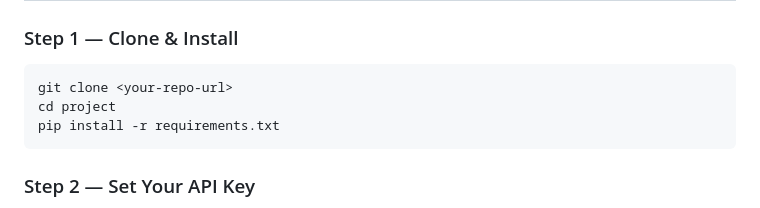
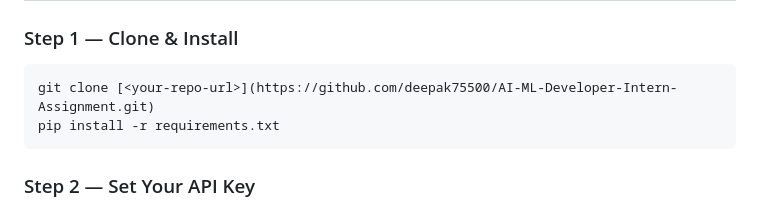
Before and after one commit to deepak75500/AI-ML-Developer-Intern-Assignment, a Markdown page: README.md, the part around the change. GitHub-like rendering.

````diff
--- a/README.md
+++ b/README.md
@@ -51,8 +51,7 @@ project/
 ### Step 1 — Clone & Install
 
 ```bash
-git clone <your-repo-url>
-cd project
+git clone [<your-repo-url>](https://github.com/deepak75500/AI-ML-Developer-Intern-Assignment.git)
 pip install -r requirements.txt
 ```
 
````
